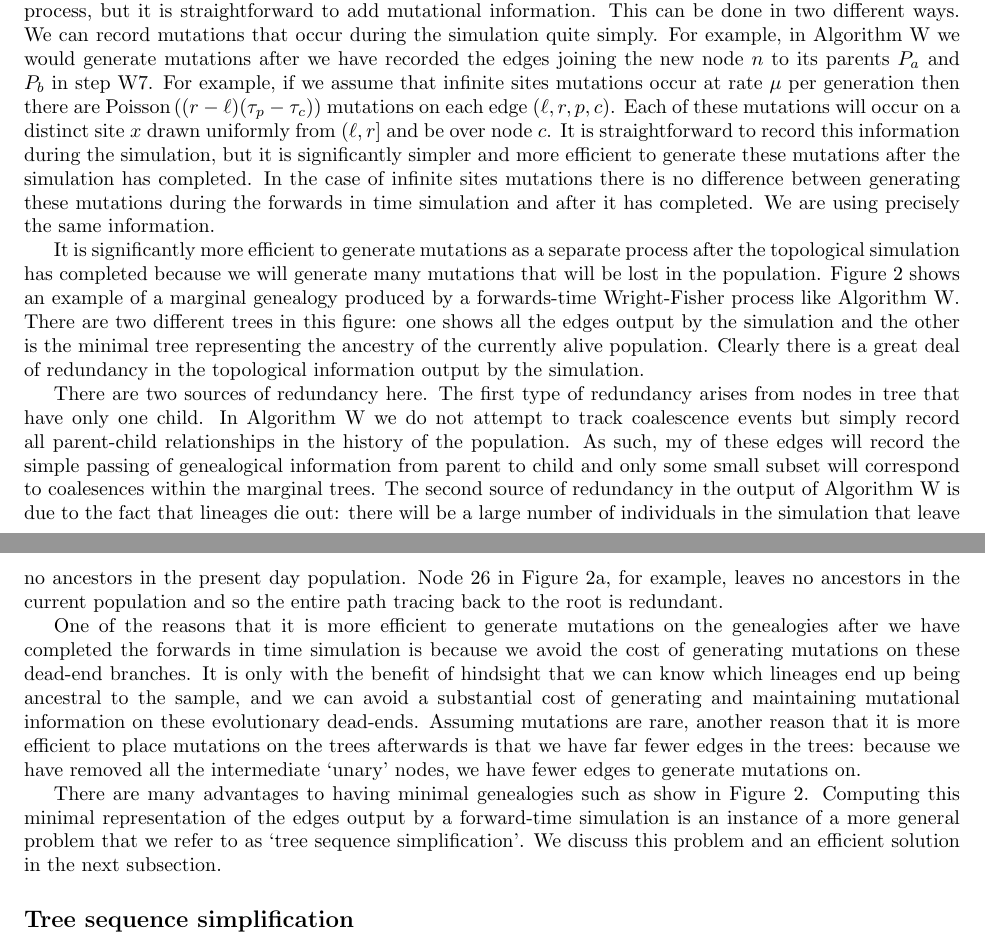
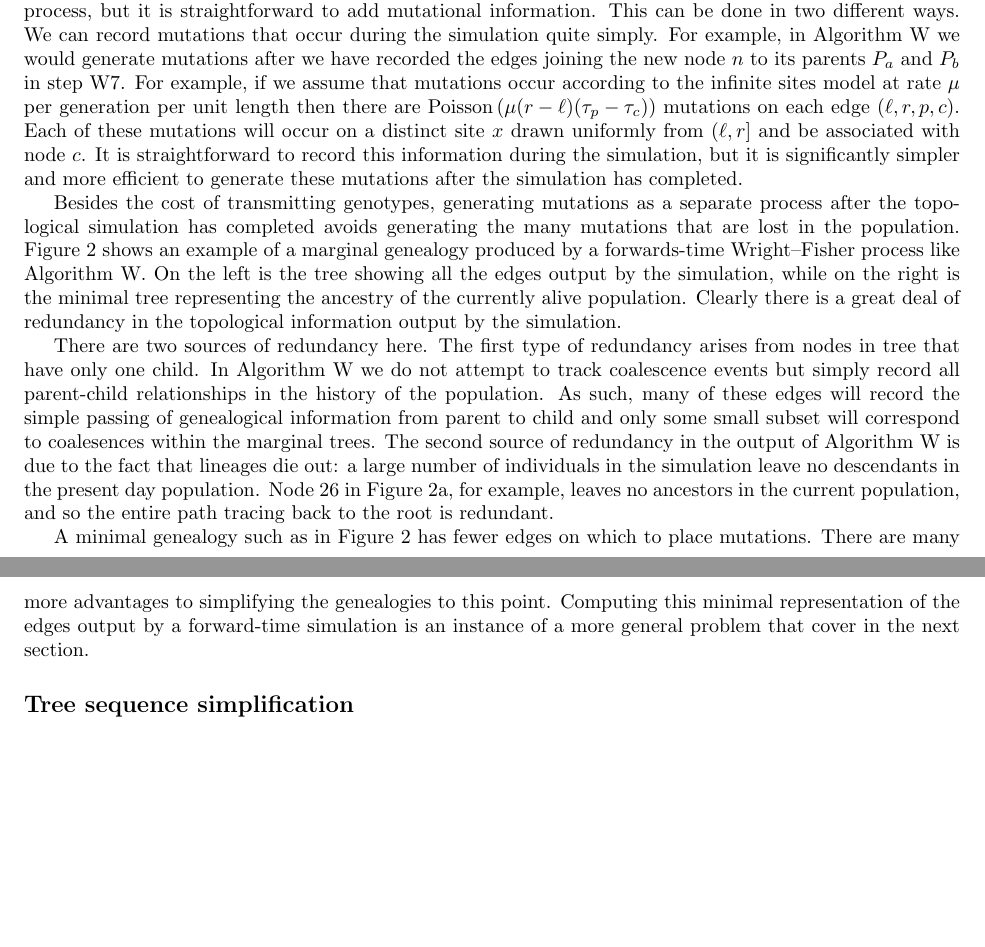
Before and after one commit to petrelharp/ftprime_ms, a LaTeX paper (forwards_paper.tex): two parts of pages 5 and 6 of 14, joined at a grey line, cut so that both start at the same text, the shorter picture padded with empty space. Compiled offline with pdfLaTeX.

Commit message:
more edits

```diff
--- a/forwards_paper.tex
+++ b/forwards_paper.tex
@@ -353,16 +351,18 @@ We can record mutations that occur during the simulation quite simply.
 For example, in Algorithm~\algref{W} we would generate mutations after
 we have recorded the edges joining the new node $n$ to its parents
 $P_a$ and $P_b$ in step \algref{W7}.
-For example, if we assume that infinite sites mutations
-occur at rate $\mu$ per generation then there are $\mbox{Poisson}\left((r - \ell)(\tau_p
+For example, if we assume that mutations occur according to the infinite sites model
+at rate $\mu$ per generation per unit length then there are
+$\mbox{Poisson}\left(\mu (r - \ell)(\tau_p
 - \tau_c)\right)$ mutations on each edge $(\ell, r, p, c)$. Each of these mutations
-will occur on a distinct site $x$ drawn uniformly from $(\ell, r]$ and be over node $c$.
+will occur on a distinct site $x$ drawn uniformly from $(\ell, r]$ and be associated with node $c$.
 It is straightforward to record this information during the simulation, but it
 is significantly simpler and more efficient to generate these mutations
-after the simulation has completed. In the case of infinite sites mutations
-there is no difference between generating these mutations during the forwards
-in time simulation and after it has completed. We are using precisely the same
-information.
+after the simulation has completed.
+% In the case of infinite sites mutations
+% there is no difference between generating these mutations during the forwards
+% in time simulation and after it has completed. We are using precisely the same
+% information.
 
 \begin{figure}
     \begin{center}
@@ -376,12 +376,14 @@ information.
     }
 \end{figure}
 
-It is significantly more efficient to generate mutations as a separate process
-after the topological simulation has completed because we will generate many
-mutations that will be lost in the population. Figure~\ref{fig:wf-trees} shows
-an example of a marginal genealogy produced by a forwards-time Wright-Fisher
-process like Algorithm~\algref{W}. There are two different trees in this
-figure: one shows all the edges output by the simulation and the other
+Besides the cost of transmitting genotypes,
+generating mutations as a separate process after the topological simulation has completed
+avoids generating the many mutations that are lost in the population.
+Figure~\ref{fig:wf-trees} shows
+an example of a marginal genealogy produced by a forwards-time Wright--Fisher
+process like Algorithm~\algref{W}.
+On the left is the tree showing all the edges output by the simulation,
+while on the right
 is the minimal tree representing the ancestry of the currently alive
 population. Clearly there is a great deal of redundancy in the topological
 information output by the simulation.
@@ -389,32 +391,22 @@ information output by the simulation.
 There are two sources of redundancy here. The first type of redundancy arises
 from nodes in tree that have only one child. In Algorithm~\algref{W} we do
 not attempt to track coalescence events but simply record all parent-child
-relationships in the history of the population. As such, my of these edges
+relationships in the history of the population. As such, many of these edges
 will record the simple passing of genealogical information from parent to child
 and only some small subset will correspond to coalesences within the marginal
 trees. The second source of redundancy in the output of Algorithm~\algref{W}
-is due to the fact that lineages die out: there will be a large number of
-individuals in the simulation that leave no ancestors in the present day
-population. Node 26 in Figure~\ref{fig:wf-trees}a, for example, leaves no
-ancestors in the current population and so the entire path tracing back to
+is due to the fact that lineages die out: a large number of
+individuals in the simulation leave no descendants in the present day population.
+Node 26 in Figure~\ref{fig:wf-trees}a, for example, leaves no
+ancestors in the current population, and so the entire path tracing back to
 the root is redundant.
 
-One of the reasons that it is more efficient to generate mutations on the
-genealogies after we have completed the forwards in time simulation is
-because we avoid the cost of generating mutations on these dead-end branches.
-It is only with the benefit of hindsight that we can know which lineages end
-up being ancestral to the sample, and we can avoid a substantial cost of
-generating and maintaining mutational information on these evolutionary
-dead-ends. Assuming mutations are rare, another  reason that it is more efficient
-to place mutations on the trees afterwards is that we have far fewer edges
-in the trees: because we have removed all the intermediate `unary' nodes, we
-have fewer edges to generate mutations on.
-
-There are many advantages to having minimal genealogies such as show in
-Figure~\ref{fig:wf-trees}. Computing this minimal representation of the
+A minimal genealogy such as in Figure~\ref{fig:wf-trees}
+has fewer edges on which to place mutations.
+There are many more advantages to simplifying the genealogies to this point.
+Computing this minimal representation of the
 edges output by a forward-time simulation is an instance of a more
-general problem that we refer to as `tree sequence simplification'. We discuss
-this problem and an efficient solution in the next subsection.
+general problem that cover in the next section.
 
 %%%%%%
 \subsection*{Tree sequence simplification}
```
Also changed, not shown: forwards_paper.pdf, forwards_paper.tex (24 more changed lines).
